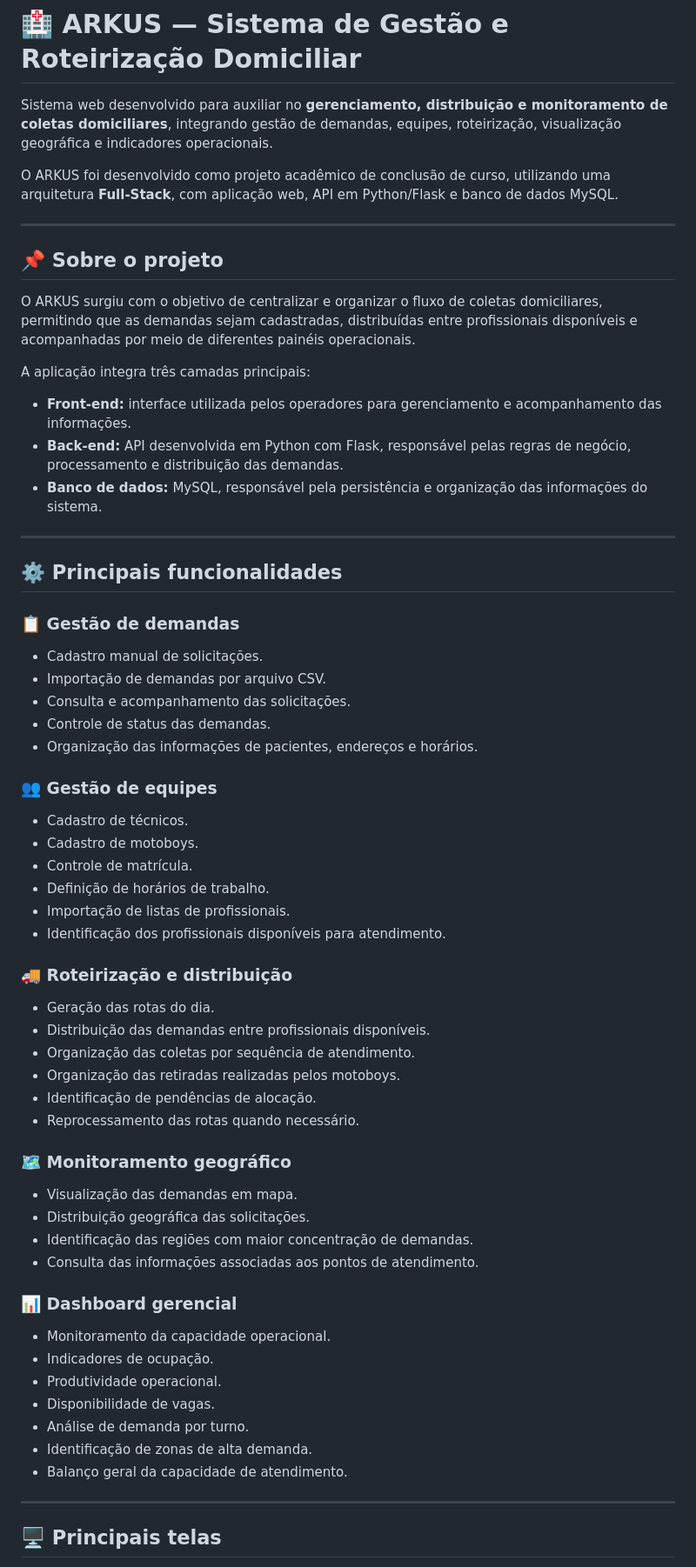
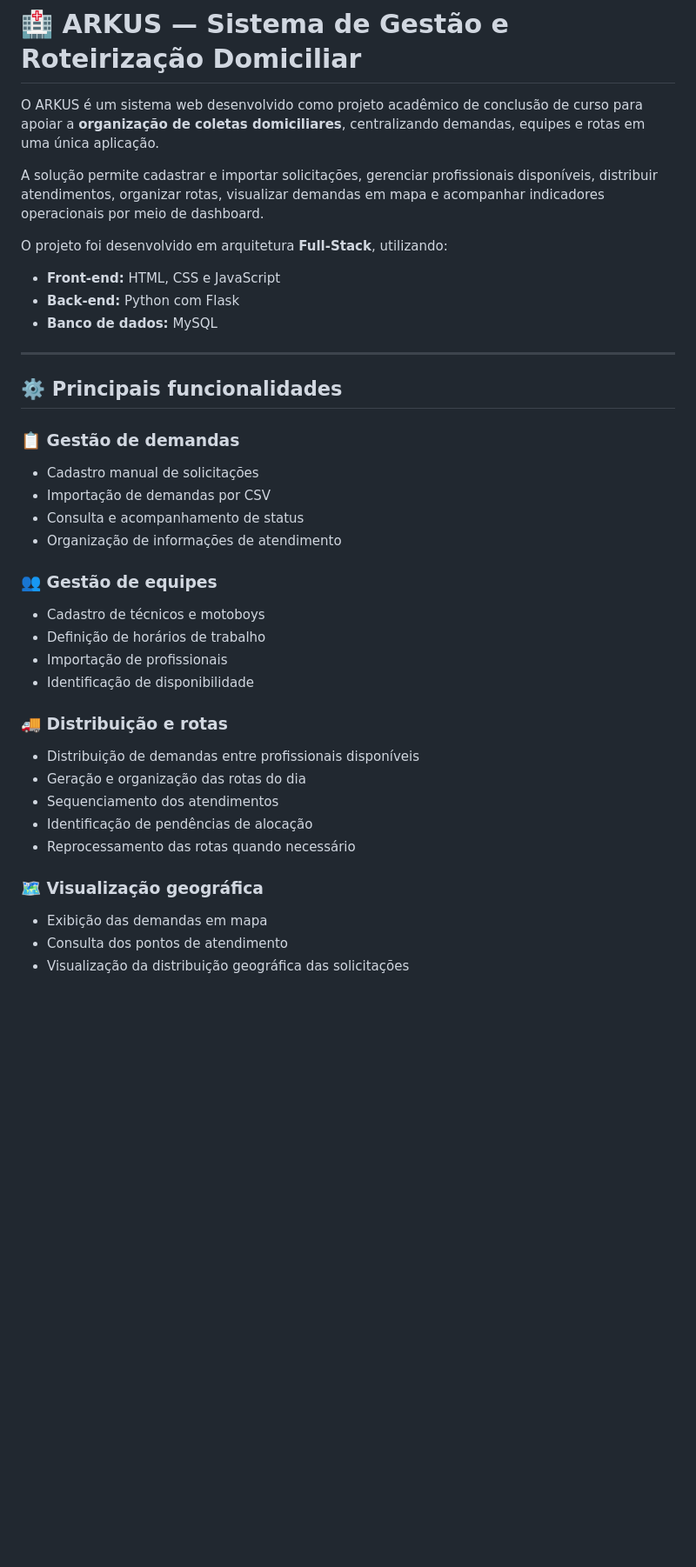
Before and after one commit to aohnaat/ARKUS, a Markdown page: README.md, the part around one of its changes. Shown at 87% size. Drawn GitHub-style; blank space fills up the shorter version.

Commit message:
Atualizar o README.md

```diff
--- a/README.md
+++ b/README.md
@@ -1,69 +1,40 @@
 # 🏥 ARKUS — Sistema de Gestão e Roteirização Domiciliar
 
-Sistema web desenvolvido para auxiliar no **gerenciamento, distribuição e monitoramento de coletas domiciliares**, integrando gestão de demandas, equipes, roteirização, visualização geográfica e indicadores operacionais.
+O ARKUS é um sistema web desenvolvido como projeto acadêmico de conclusão de curso para apoiar a **organização de coletas domiciliares**, centralizando demandas, equipes e rotas em uma única aplicação.
 
-O ARKUS foi desenvolvido como projeto acadêmico de conclusão de curso, utilizando uma arquitetura **Full-Stack**, com aplicação web, API em Python/Flask e banco de dados MySQL.
+A solução permite cadastrar e importar solicitações, gerenciar profissionais disponíveis, distribuir atendimentos, organizar rotas, visualizar demandas em mapa e acompanhar indicadores operacionais por meio de dashboard.
 
----
+O projeto foi desenvolvido em arquitetura **Full-Stack**, utilizando:
 
-## 📌 Sobre o projeto
-
-O ARKUS surgiu com o objetivo de centralizar e organizar o fluxo de coletas domiciliares, permitindo que as demandas sejam cadastradas, distribuídas entre profissionais disponíveis e acompanhadas por meio de diferentes painéis operacionais.
-
-A aplicação integra três camadas principais:
-
-* **Front-end:** interface utilizada pelos operadores para gerenciamento e acompanhamento das informações.
-* **Back-end:** API desenvolvida em Python com Flask, responsável pelas regras de negócio, processamento e distribuição das demandas.
-* **Banco de dados:** MySQL, responsável pela persistência e organização das informações do sistema.
+* **Front-end:** HTML, CSS e JavaScript
+* **Back-end:** Python com Flask
+* **Banco de dados:** MySQL
 
 ---
 
 ## ⚙️ Principais funcionalidades
 
 ### 📋 Gestão de demandas
-
-* Cadastro manual de solicitações.
-* Importação de demandas por arquivo CSV.
-* Consulta e acompanhamento das solicitações.
-* Controle de status das demandas.
-* Organização das informações de pacientes, endereços e horários.
+- Cadastro manual de solicitações
+- Importação de demandas por CSV
+- Consulta e acompanhamento de status
+- Organização de informações de atendimento
 
 ### 👥 Gestão de equipes
+- Cadastro de técnicos e motoboys
+- Definição de horários de trabalho
+- Importação de profissionais
+- Identificação de disponibilidade
 
-* Cadastro de técnicos.
-* Cadastro de motoboys.
-* Controle de matrícula.
-* Definição de horários de trabalho.
-* Importação de listas de profissionais.
-* Identificação dos profissionais disponíveis para atendimento.
+### 🚚 Distribuição e rotas
+- Distribuição de demandas entre profissionais disponíveis
+- Geração e organização das rotas do dia
+- Sequenciamento dos atendimentos
+- Identificação de pendências de alocação
+- Reprocessamento das rotas quando necessário
 
-### 🚚 Roteirização e distribuição
+### 🗺️ Visualização geográfica
+- Exibição das demandas em mapa
+- Consulta dos pontos de atendimento
+- Visualização da distribuição geográfica das solicitações
 
-* Geração das rotas do dia.
-* Distribuição das demandas entre profissionais disponíveis.
-* Organização das coletas por sequência de atendimento.
-* Organização das retiradas realizadas pelos motoboys.
-* Identificação de pendências de alocação.
-* Reprocessamento das rotas quando necessário.
-
-### 🗺️ Monitoramento geográfico
-
-* Visualização das demandas em mapa.
-* Distribuição geográfica das solicitações.
-* Identificação das regiões com maior concentração de demandas.
-* Consulta das informações associadas aos pontos de atendimento.
-
-### 📊 Dashboard gerencial
-
-* Monitoramento da capacidade operacional.
-* Indicadores de ocupação.
-* Produtividade operacional.
-* Disponibilidade de vagas.
-* Análise de demanda por turno.
-* Identificação de zonas de alta demanda.
-* Balanço geral da capacidade de atendimento.
-
----
-
-## 🖥️ Principais telas
-
```
Also changed, not shown: other parts of README.md (+12 -69 lines).
